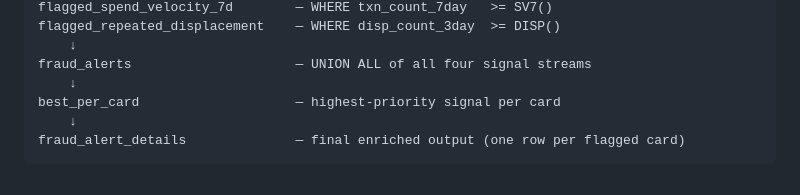
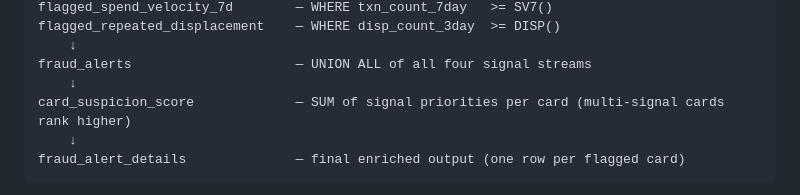
Before and after one commit to feldera/feldera-demos, a Markdown page: ivm-benchmark/README.md, the part around the change. Rendered like a GitHub page.

Commit message:
ivm-benchmark: update README — best_per_card → card_suspicion_score
Co-Authored-By: Claude Sonnet 4.6 <noreply@anthropic.com>

````diff
--- a/ivm-benchmark/README.md
+++ b/ivm-benchmark/README.md
@@ -140,7 +140,7 @@ flagged_repeated_displacement    — WHERE disp_count_3day  >= DISP()
     ↓
 fraud_alerts                     — UNION ALL of all four signal streams
     ↓
-best_per_card                    — highest-priority signal per card
+card_suspicion_score             — SUM of signal priorities per card (multi-signal cards rank higher)
     ↓
 fraud_alert_details              — final enriched output (one row per flagged card)
 ```
````
